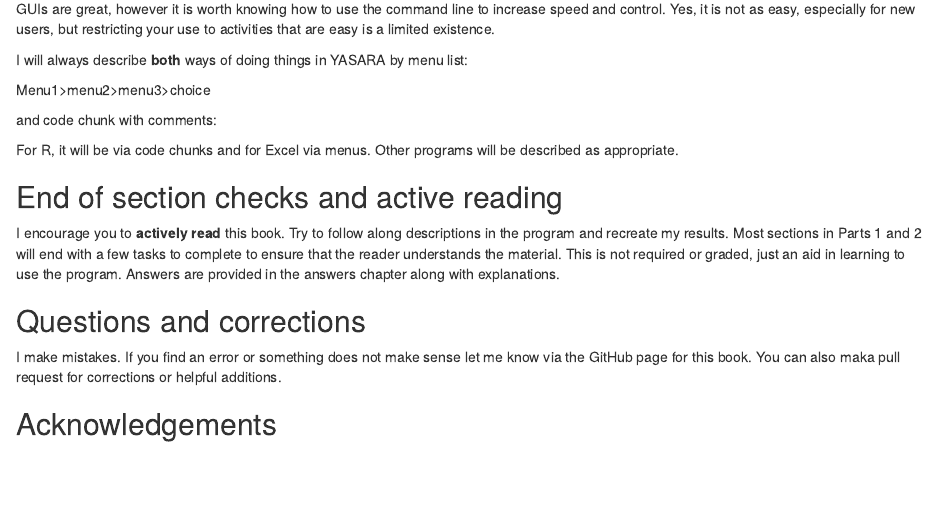
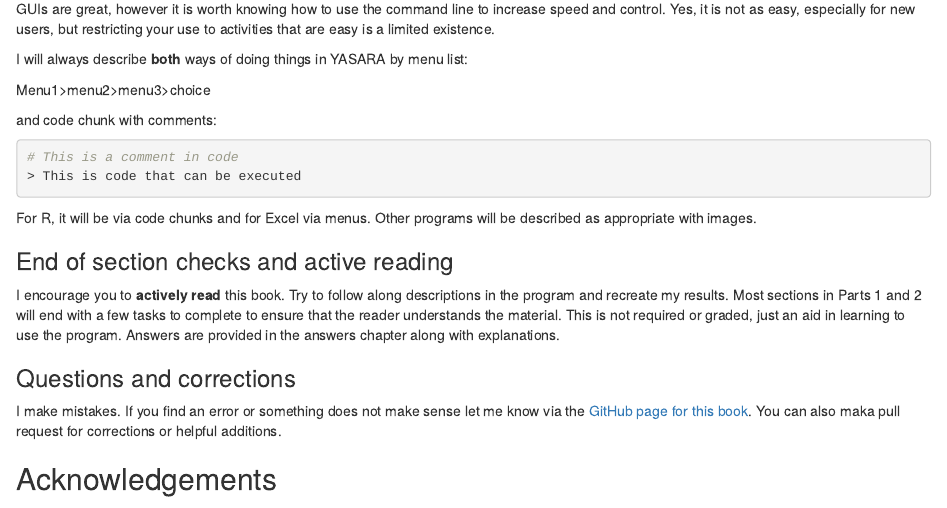
Before and after one commit to CEBerndsen/YASARA-guide, an R Markdown document (chapters/01-intro.Rmd): the page in a window 1100 px wide, from 350 px down before the commit and from 330 px down after it, so that both start at the same text. Rendered offline with R 4.5, knitr and Pandoc, with nearby package versions.

Commit message:
updates to spacing and links

````diff
--- a/chapters/01-intro.Rmd
+++ b/chapters/01-intro.Rmd
@@ -21,13 +24,20 @@ Menu1>menu2>menu3>choice
 
 and code chunk with comments:
 
+```{r chunkshow, echo=TRUE, warning=FALSE, message=FALSE, eval=FALSE}
 
-For R, it will be via code chunks and for Excel  via menus. Other programs will be described as appropriate.
+# This is a comment in code
+> This is code that can be executed
 
-## End of section checks and active reading
+```
+
+For R, it will be via code chunks and for Excel via menus. Other programs will be described as appropriate with images.
+
+### End of section checks and active reading
 
 I encourage you to **actively read** this book.  Try to follow along descriptions in the program and recreate my results. Most sections in Parts 1 and 2 will end with a few tasks to complete to ensure that the reader understands the material. This is not required or graded, just an aid in learning to use the program.  Answers are provided in the answers chapter along with explanations.
 
-## Questions and corrections
 
-I make mistakes. If you find an error or something does not make sense let me know via the GitHub page for this book.  You can also maka pull request for corrections or helpful additions.
+### Questions and corrections
+
+I make mistakes. If you find an error or something does not make sense let me know via the [GitHub page for this book](https://github.com/CEBerndsen/YASARA-guide).  You can also maka pull request for corrections or helpful additions.
````
Also changed, not shown: chapters/01-intro.Rmd (15 more changed lines).
